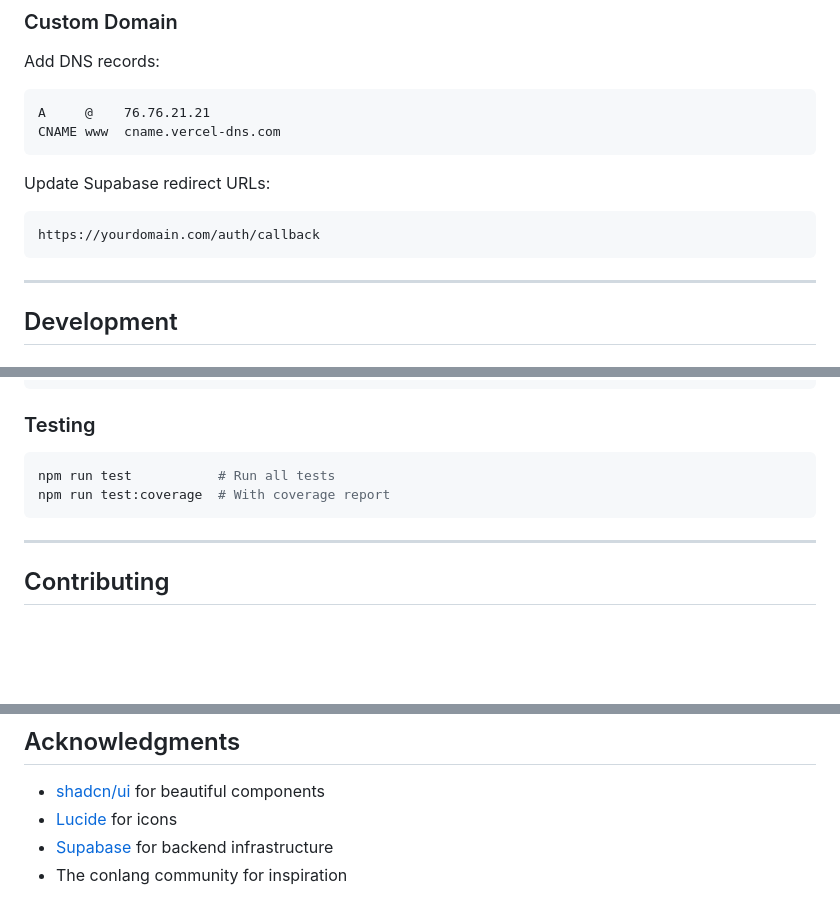
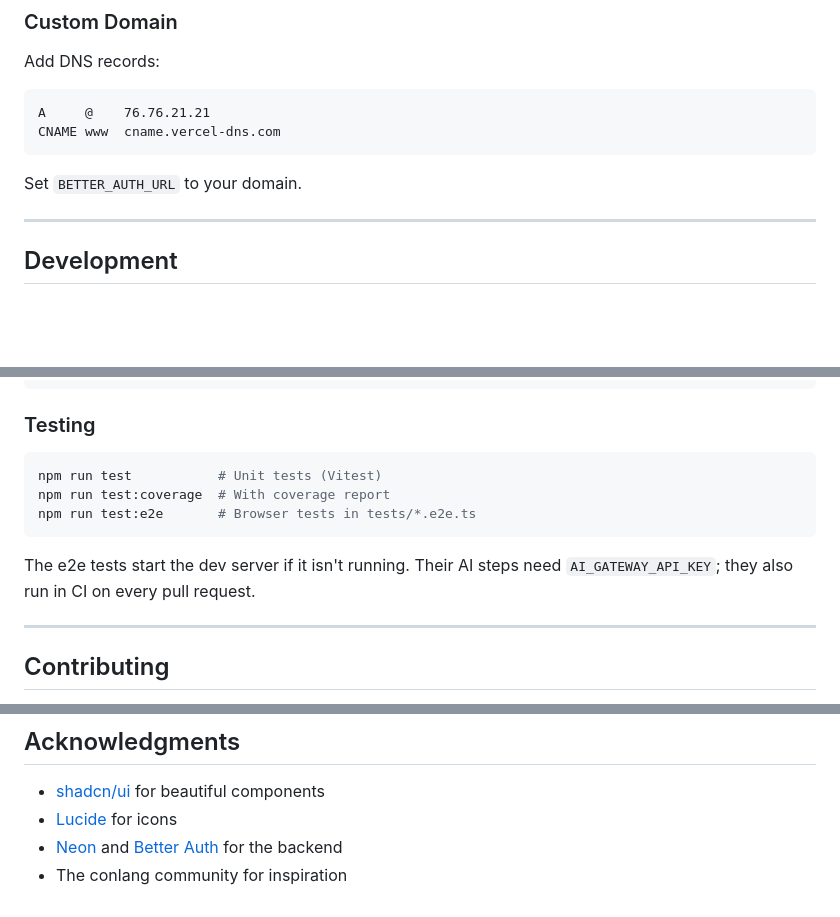
Before and after one commit to coreyhaines31/conlang, a Markdown page: README.md, 3 parts joined by grey strips. Rendered like a GitHub page; blank space fills up the shorter version.

````diff
--- a/README.md
+++ b/README.md
@@ -219,10 +218,7 @@ A     @    76.76.21.21
 CNAME www  cname.vercel-dns.com
 ```
 
-Update Supabase redirect URLs:
-```
-https://yourdomain.com/auth/callback
-```
+Set `BETTER_AUTH_URL` to your domain.
 
 ---
 
@@ -240,9 +236,12 @@ npm run lint     # Lint code
 ### Testing
 
 ```bash
-npm run test           # Run all tests
+npm run test           # Unit tests (Vitest)
 npm run test:coverage  # With coverage report
+npm run test:e2e       # Browser tests in tests/*.e2e.ts
 ```
+
+The e2e tests start the dev server if it isn't running. Their AI steps need `AI_GATEWAY_API_KEY`; they also run in CI on every pull request.
 
 ---
 
@@ -268,5 +267,5 @@ MIT © 2024
 
 - [shadcn/ui](https://ui.shadcn.com/) for beautiful components
 - [Lucide](https://lucide.dev/) for icons
-- [Supabase](https://supabase.com/) for backend infrastructure
+- [Neon](https://neon.tech/) and [Better Auth](https://www.better-auth.com/) for the backend
 - The conlang community for inspiration
````
Also changed, not shown: other parts of README.md (+26 -27 lines).
